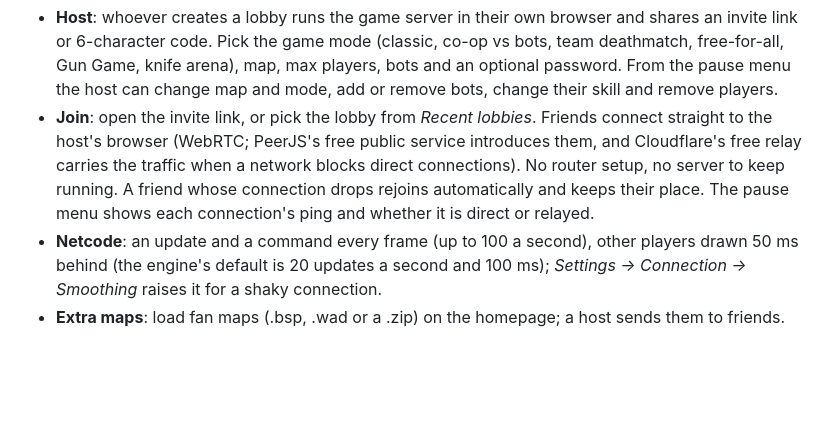
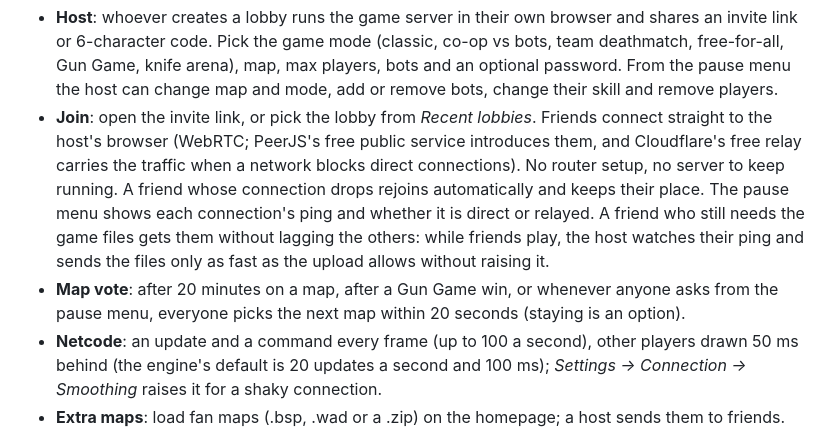
Before and after one commit to georges33tawk24/csjou, a Markdown page: README.md, the part around the change. Drawn GitHub-style; blank space fills up the shorter version.

Commit message:
README: file pacing, map vote
Co-Authored-By: Claude Opus 5.5 <noreply@anthropic.com>

```diff
--- a/README.md
+++ b/README.md
@@ -10,7 +10,11 @@ Counter-Strike 1.6 in the browser: **https://georges33tawk24.github.io/csjou/**
   the host's browser (WebRTC; PeerJS's free public service introduces them, and Cloudflare's free relay
   carries the traffic when a network blocks direct connections). No router setup, no server to keep
   running. A friend whose connection drops rejoins automatically and keeps their place. The pause
-  menu shows each connection's ping and whether it is direct or relayed.
+  menu shows each connection's ping and whether it is direct or relayed. A friend who still needs
+  the game files gets them without lagging the others: while friends play, the host watches their
+  ping and sends the files only as fast as the upload allows without raising it.
+- **Map vote**: after 20 minutes on a map, after a Gun Game win, or whenever anyone asks from the
+  pause menu, everyone picks the next map within 20 seconds (staying is an option).
 - **Netcode**: an update and a command every frame (up to 100 a second), other players drawn 50 ms
   behind (the engine's default is 20 updates a second and 100 ms); *Settings → Connection →
   Smoothing* raises it for a shaky connection.
```
